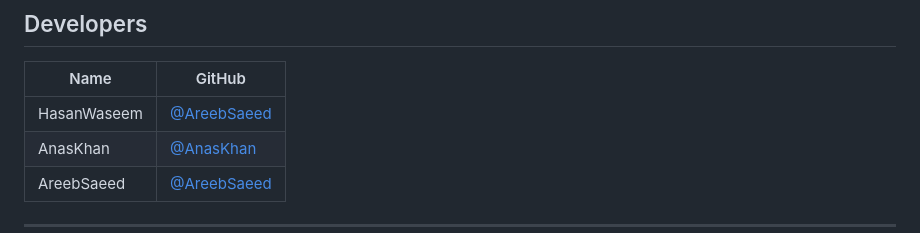
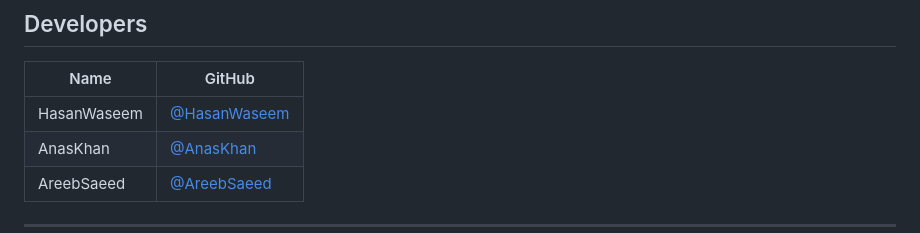
Before and after one commit to Hasan279/Gitogether, a Markdown page: README.md, the part around the change. Rendered like a GitHub page.

Commit message:
Fix GitHub username for HasanWaseem

```diff
--- a/README.md
+++ b/README.md
@@ -126,7 +126,7 @@ Visit `http://localhost:5000` in your browser.
 
 | Name | GitHub |
 |------|--------|
-| HasanWaseem | [@AreebSaeed](https://github.com/Hasan279) |
+| HasanWaseem | [@HasanWaseem](https://github.com/Hasan279) |
 | AnasKhan | [@AnasKhan](https://github.com/AnasKhan-1) |
 | AreebSaeed | [@AreebSaeed](https://github.com/AreebSaeed) |
 
```
